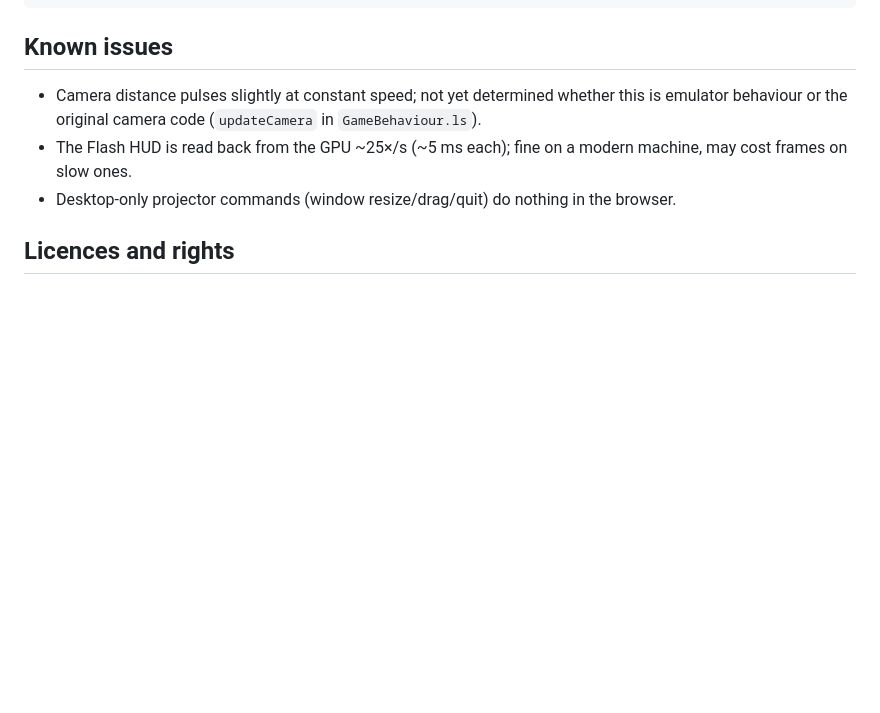
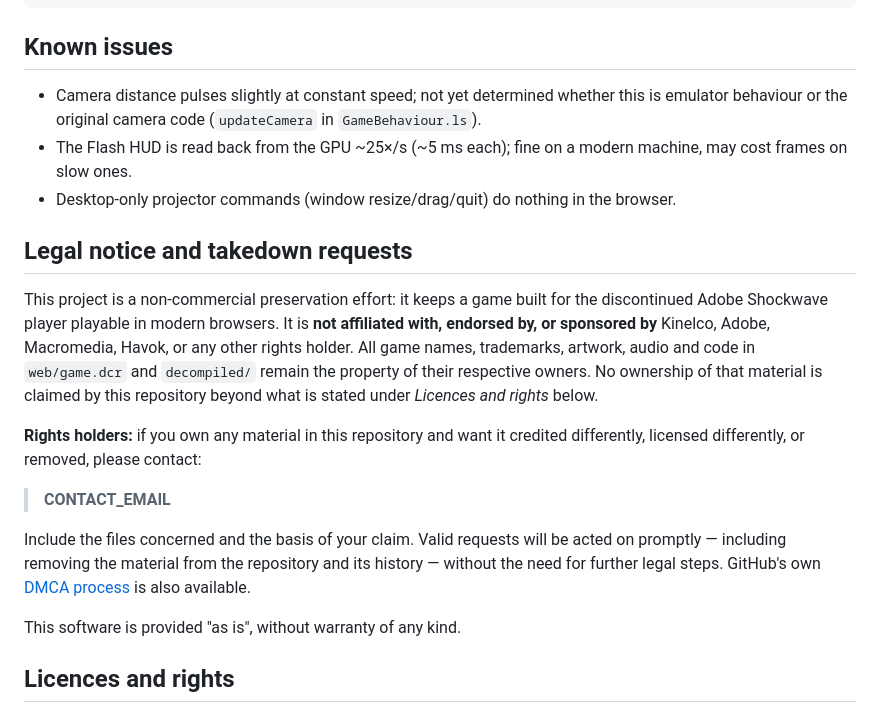
Before and after one commit to Suleiman700/sewerrun-browser-port, a Markdown page: README.md, the part around the change. Drawn GitHub-style; blank space fills up the shorter version.

```diff
--- a/README.md
+++ b/README.md
@@ -85,6 +85,28 @@ cp -R dist-polyfill/ruffle /path/to/web/
   may cost frames on slow ones.
 - Desktop-only projector commands (window resize/drag/quit) do nothing in the browser.
 
+## Legal notice and takedown requests
+
+This project is a non-commercial preservation effort: it keeps a game built for the
+discontinued Adobe Shockwave player playable in modern browsers. It is **not affiliated with,
+endorsed by, or sponsored by** Kinelco, Adobe, Macromedia, Havok, or any other rights holder.
+All game names, trademarks, artwork, audio and code in `web/game.dcr` and `decompiled/` remain
+the property of their respective owners. No ownership of that material is claimed by this
+repository beyond what is stated under *Licences and rights* below.
+
+**Rights holders:** if you own any material in this repository and want it credited
+differently, licensed differently, or removed, please contact:
+
+> **CONTACT_EMAIL**
+
+Include the files concerned and the basis of your claim. Valid requests will be acted on
+promptly — including removing the material from the repository and its history — without
+the need for further legal steps. GitHub's own
+[DMCA process](https://docs.github.com/en/site-policy/content-removal-policies/dmca-takedown-policy)
+is also available.
+
+This software is provided "as is", without warranty of any kind.
+
 ## Licences and rights
 
 - **Sewer Run** game content (`web/game.dcr`, `decompiled/`): © its rights holders (Kinelco).
```
